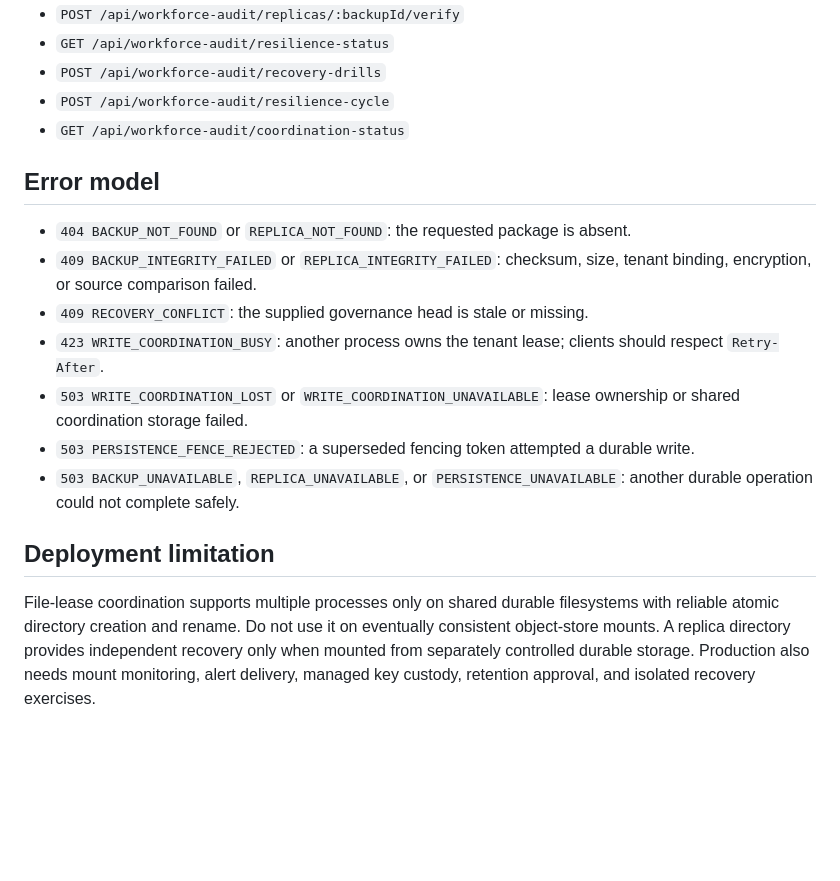
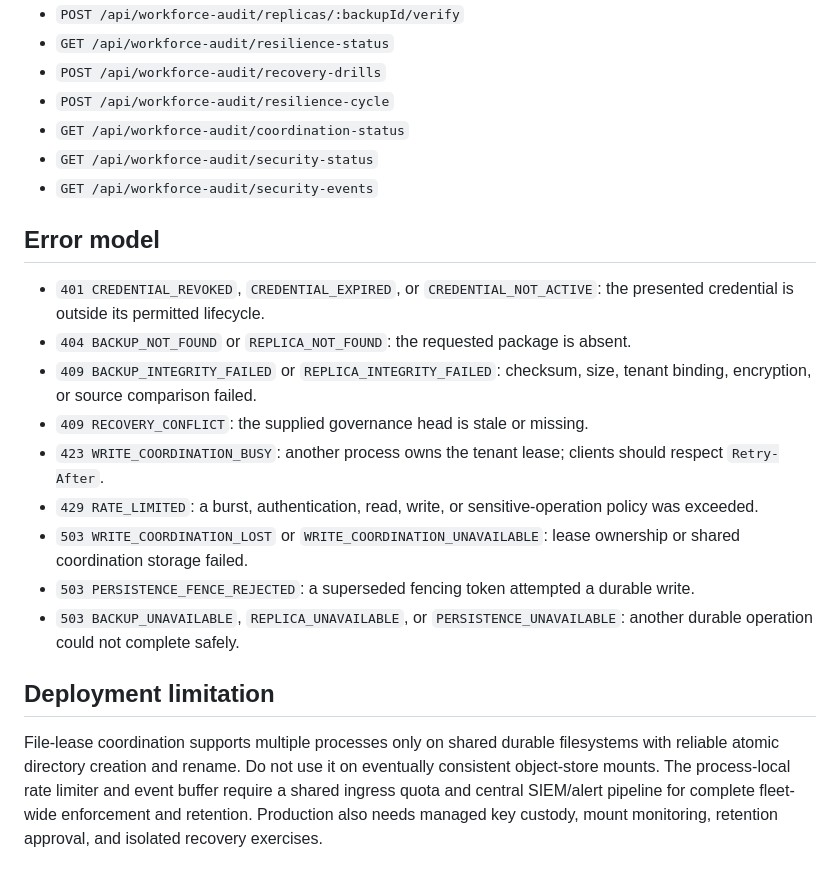
Before and after one commit to abdulbasit742/basitclaw, a Markdown page: docs/workforce-audit.md, the part around one of its changes. GitHub-like rendering; blank space fills up the shorter version.

```diff
--- a/docs/workforce-audit.md
+++ b/docs/workforce-audit.md
@@ -68,17 +94,21 @@ The scheduler is disabled when `WORKFORCE_AUDIT_SCHEDULED_BACKUP_MINUTES=0`. Whe
 - `POST /api/workforce-audit/recovery-drills`
 - `POST /api/workforce-audit/resilience-cycle`
 - `GET /api/workforce-audit/coordination-status`
+- `GET /api/workforce-audit/security-status`
+- `GET /api/workforce-audit/security-events`
 
 ## Error model
 
+- `401 CREDENTIAL_REVOKED`, `CREDENTIAL_EXPIRED`, or `CREDENTIAL_NOT_ACTIVE`: the presented credential is outside its permitted lifecycle.
 - `404 BACKUP_NOT_FOUND` or `REPLICA_NOT_FOUND`: the requested package is absent.
 - `409 BACKUP_INTEGRITY_FAILED` or `REPLICA_INTEGRITY_FAILED`: checksum, size, tenant binding, encryption, or source comparison failed.
 - `409 RECOVERY_CONFLICT`: the supplied governance head is stale or missing.
 - `423 WRITE_COORDINATION_BUSY`: another process owns the tenant lease; clients should respect `Retry-After`.
+- `429 RATE_LIMITED`: a burst, authentication, read, write, or sensitive-operation policy was exceeded.
 - `503 WRITE_COORDINATION_LOST` or `WRITE_COORDINATION_UNAVAILABLE`: lease ownership or shared coordination storage failed.
 - `503 PERSISTENCE_FENCE_REJECTED`: a superseded fencing token attempted a durable write.
 - `503 BACKUP_UNAVAILABLE`, `REPLICA_UNAVAILABLE`, or `PERSISTENCE_UNAVAILABLE`: another durable operation could not complete safely.
 
 ## Deployment limitation
 
-File-lease coordination supports multiple processes only on shared durable filesystems with reliable atomic directory creation and rename. Do not use it on eventually consistent object-store mounts. A replica directory provides independent recovery only when mounted from separately controlled durable storage. Production also needs mount monitoring, alert delivery, managed key custody, retention approval, and isolated recovery exercises.
+File-lease coordination supports multiple processes only on shared durable filesystems with reliable atomic directory creation and rename. Do not use it on eventually consistent object-store mounts. The process-local rate limiter and event buffer require a shared ingress quota and central SIEM/alert pipeline for complete fleet-wide enforcement and retention. Production also needs managed key custody, mount monitoring, retention approval, and isolated recovery exercises.
```
Also changed, not shown: other parts of docs/workforce-audit.md (+34 -8 lines).
